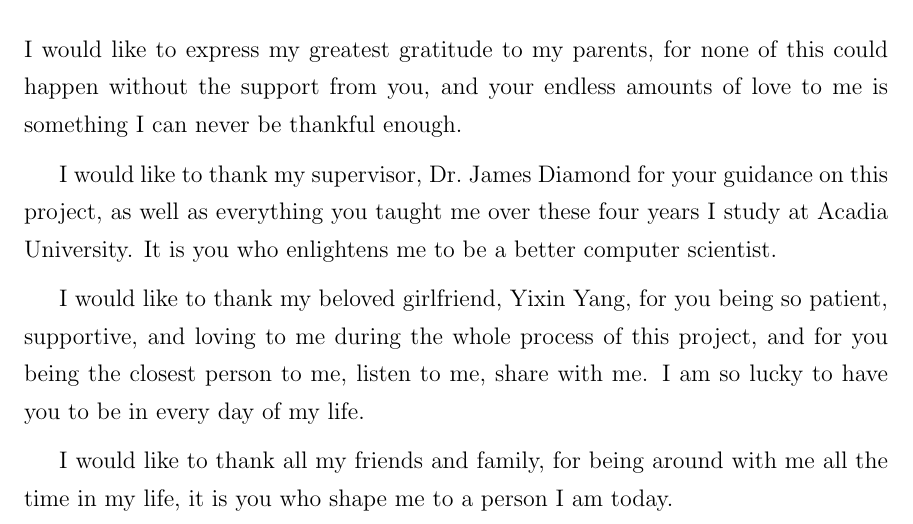
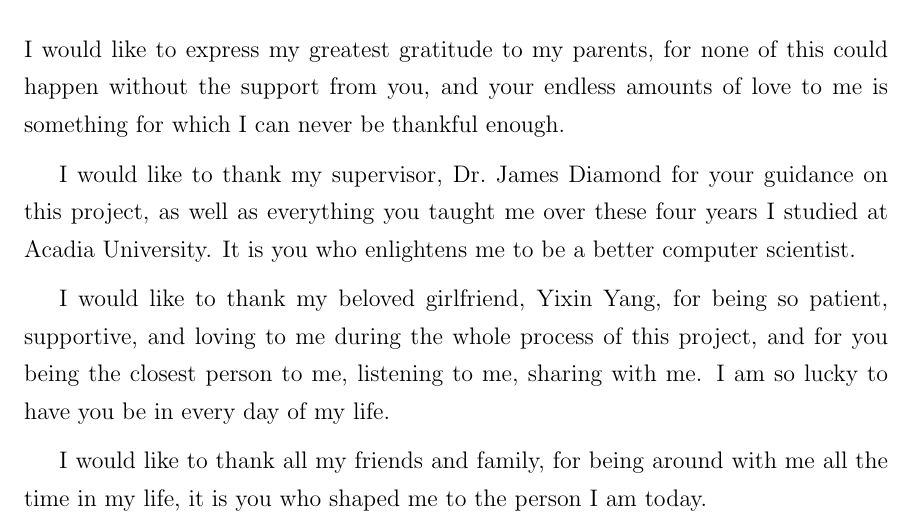
Before and after one commit to pacho2014/thesis, a LaTeX thesis (thesis.tex, which reads preliminaries.tex): part of page 7 of 93, cut so that both start at the same text. Compiled offline with pdfLaTeX; a LaTeX package or settings file that is missing is left out.

Commit message:
editing on ack's

```diff
--- a/preliminaries.tex
+++ b/preliminaries.tex
@@ -45,28 +45,28 @@ computer science}
 \Acknowledgments
 I would like to express my greatest gratitude to my parents,
 for none of this could happen without the
-support from you, and your endless amounts of love to me is something
+support from you, and your endless amounts of love to me is something for which
 I can never be thankful enough.
 
 \medskip
 
 I would like to thank my supervisor, Dr.~James Diamond for your
 guidance on this project, as well as everything you taught me over these four
-years I study at Acadia University.
+years I studied at Acadia University.
 It is you who enlightens me to be a better computer scientist.
 
 \medskip
 
 I would like to thank my beloved girlfriend, Yixin Yang,
-for you being so patient, supportive, and loving to me during the whole process
+for being so patient, supportive, and loving to me during the whole process
 of this project,
-and for you being the closest person to me, listen to me, share with me.
-I am so lucky to have you to be in every day of my life.
+and for you being the closest person to me, listening to me, sharing with me.
+I am so lucky to have you be in every day of my life.
 
 \medskip
 
 I would like to thank all my friends and family, for being around with me all
-the time in my life, it is you who shape me to a person
+the time in my life, it is you who shaped me to the person
 I am today.
 
 %-------------------------------------------------------------------------
```
